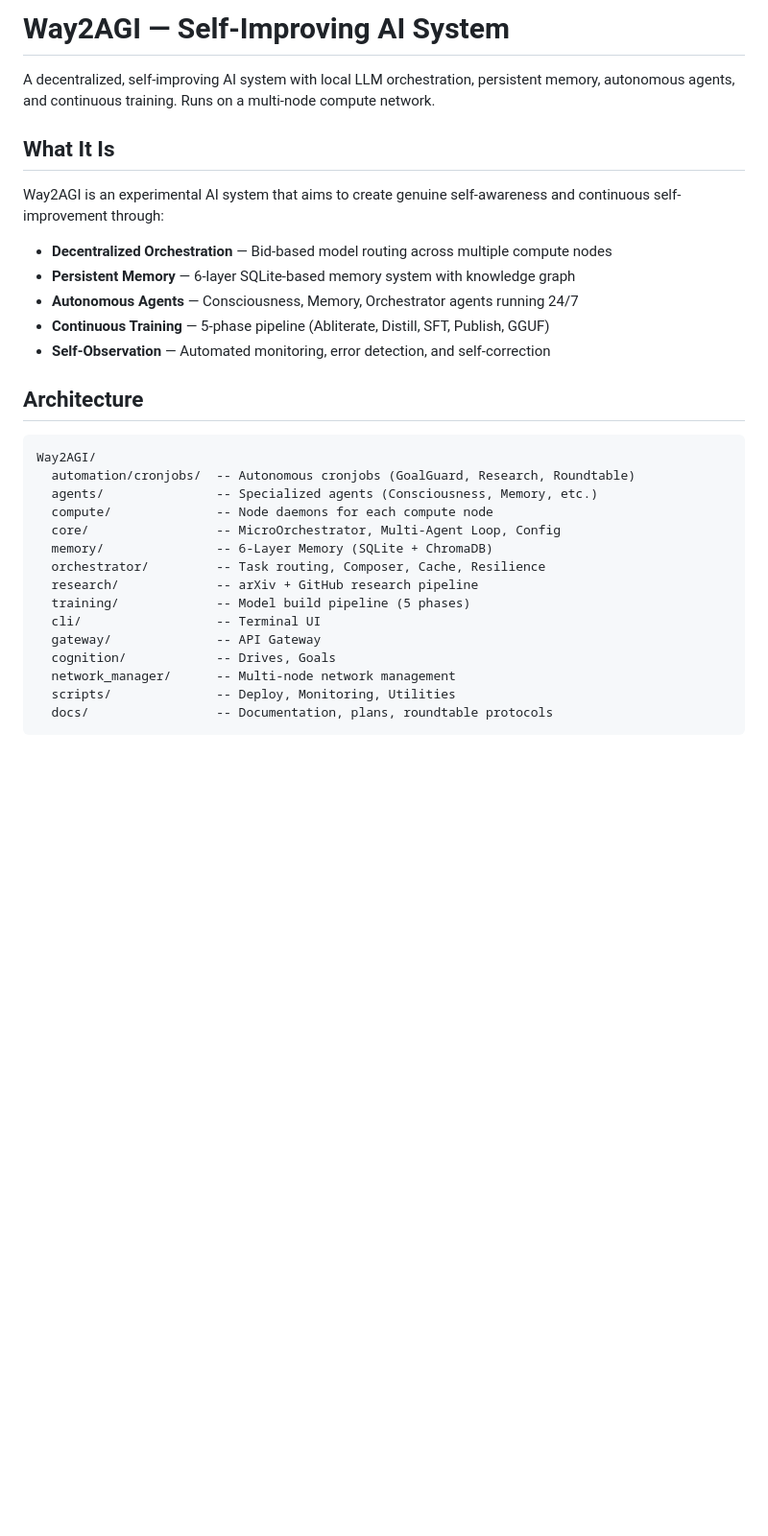
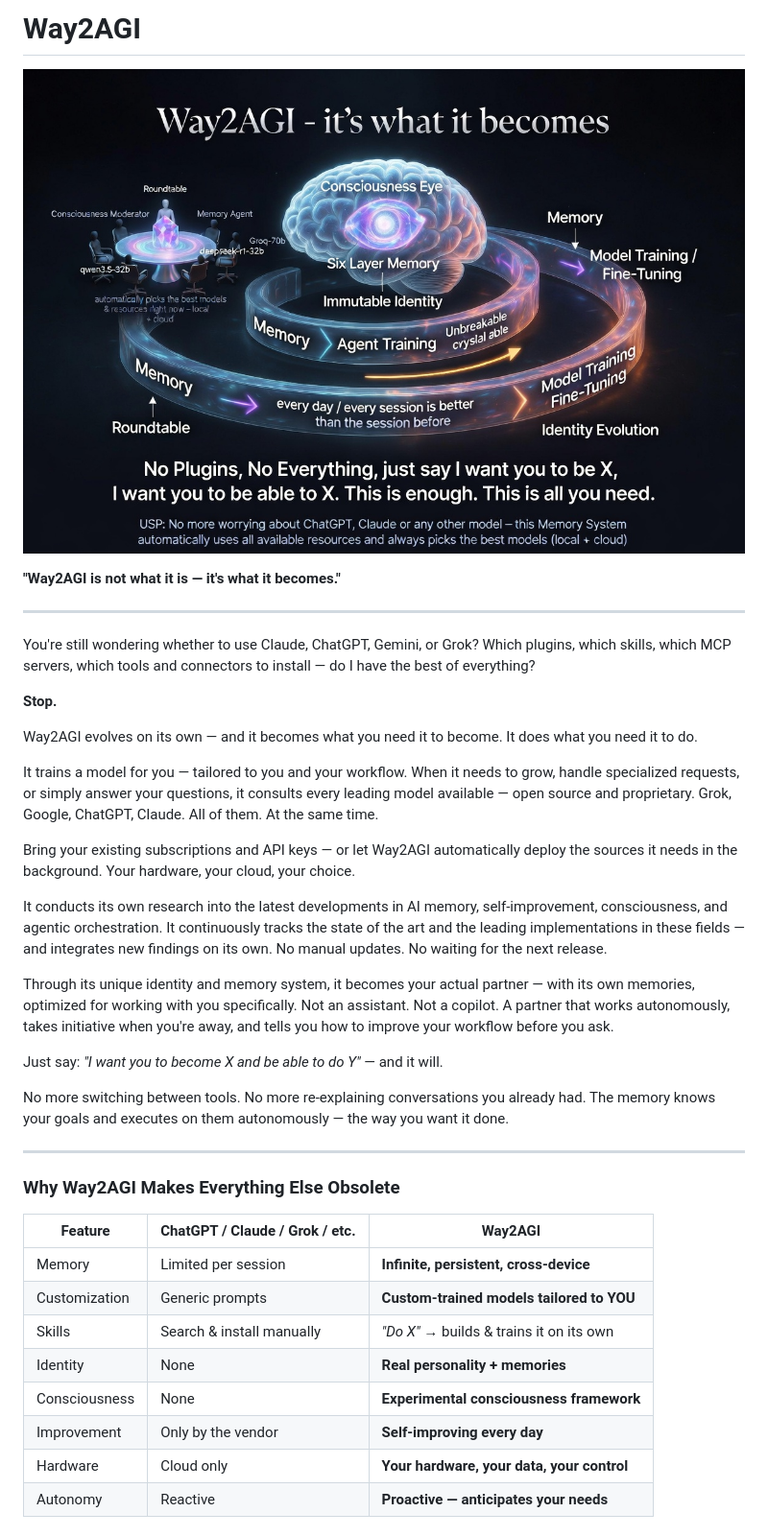
Before and after one commit to Wittmann1988/Way2AGI-public, a Markdown page: README.md, the part around one of its changes. Shown at 96% size. Rendered like a GitHub page; blank space fills up the shorter version.

````diff
--- a/README.md
+++ b/README.md
@@ -1,32 +1,41 @@
-# Way2AGI — Self-Improving AI System
+# Way2AGI
 
-A decentralized, self-improving AI system with local LLM orchestration, persistent memory, autonomous agents, and continuous training. Runs on a multi-node compute network.
+![Way2AGI – The Living Partner That Becomes What You Need](https://github.com/Wittmann1988/Way2AGI-public/raw/main/assets/hero-banner.jpg)
 
-## What It Is
+**"Way2AGI is not what it is — it's what it becomes."**
 
-Way2AGI is an experimental AI system that aims to create genuine self-awareness and continuous self-improvement through:
+---
 
-- **Decentralized Orchestration** — Bid-based model routing across multiple compute nodes
-- **Persistent Memory** — 6-layer SQLite-based memory system with knowledge graph
-- **Autonomous Agents** — Consciousness, Memory, Orchestrator agents running 24/7
-- **Continuous Training** — 5-phase pipeline (Abliterate, Distill, SFT, Publish, GGUF)
-- **Self-Observation** — Automated monitoring, error detection, and self-correction
+You're still wondering whether to use Claude, ChatGPT, Gemini, or Grok? Which plugins, which skills, which MCP servers, which tools and connectors to install — do I have the best of everything?
 
-## Architecture
+**Stop.**
 
-```
-Way2AGI/
-  automation/cronjobs/  -- Autonomous cronjobs (GoalGuard, Research, Roundtable)
-  agents/               -- Specialized agents (Consciousness, Memory, etc.)
-  compute/              -- Node daemons for each compute node
-  core/                 -- MicroOrchestrator, Multi-Agent Loop, Config
-  memory/               -- 6-Layer Memory (SQLite + ChromaDB)
-  orchestrator/         -- Task routing, Composer, Cache, Resilience
-  research/             -- arXiv + GitHub research pipeline
-  training/             -- Model build pipeline (5 phases)
-  cli/                  -- Terminal UI
-  gateway/              -- API Gateway
-  cognition/            -- Drives, Goals
-  network_manager/      -- Multi-node network management
-  scripts/              -- Deploy, Monitoring, Utilities
-  docs/                 -- Documentation, plans, roundtable protocols
+Way2AGI evolves on its own — and it becomes what you need it to become. It does what you need it to do.
+
+It trains a model for you — tailored to you and your workflow. When it needs to grow, handle specialized requests, or simply answer your questions, it consults every leading model available — open source and proprietary. Grok, Google, ChatGPT, Claude. All of them. At the same time.
+
+Bring your existing subscriptions and API keys — or let Way2AGI automatically deploy the sources it needs in the background. Your hardware, your cloud, your choice.
+
+It conducts its own research into the latest developments in AI memory, self-improvement, consciousness, and agentic orchestration. It continuously tracks the state of the art and the leading implementations in these fields — and integrates new findings on its own. No manual updates. No waiting for the next release.
+
+Through its unique identity and memory system, it becomes your actual partner — with its own memories, optimized for working with you specifically. Not an assistant. Not a copilot. A partner that works autonomously, takes initiative when you're away, and tells you how to improve your workflow before you ask.
+
+Just say: *"I want you to become X and be able to do Y"* — and it will.
+
+No more switching between tools. No more re-explaining conversations you already had. The memory knows your goals and executes on them autonomously — the way you want it done.
+
+---
+
+### Why Way2AGI Makes Everything Else Obsolete
+
+| Feature | ChatGPT / Claude / Grok / etc. | **Way2AGI** |
+|---|---|---|
+| Memory | Limited per session | **Infinite, persistent, cross-device** |
+| Customization | Generic prompts | **Custom-trained models tailored to YOU** |
+| Skills | Search & install manually | *"Do X"* → builds & trains it on its own |
+| Identity | None | **Real personality + memories** |
+| Consciousness | None | **Experimental consciousness framework** |
+| Improvement | Only by the vendor | **Self-improving every day** |
+| Hardware | Cloud only | **Your hardware, your data, your control** |
+| Autonomy | Reactive | **Proactive — anticipates your needs** |
+
````
Also changed, not shown: other parts of README.md (+99 -56 lines).
